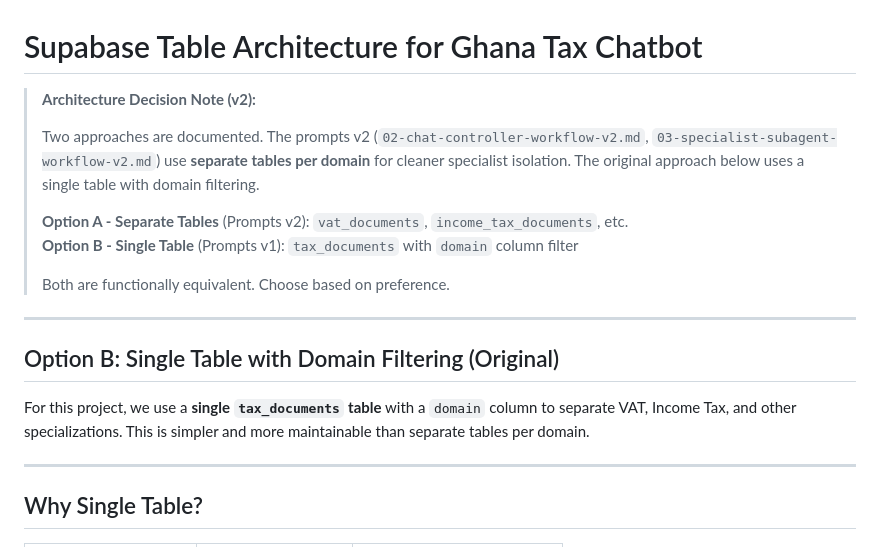
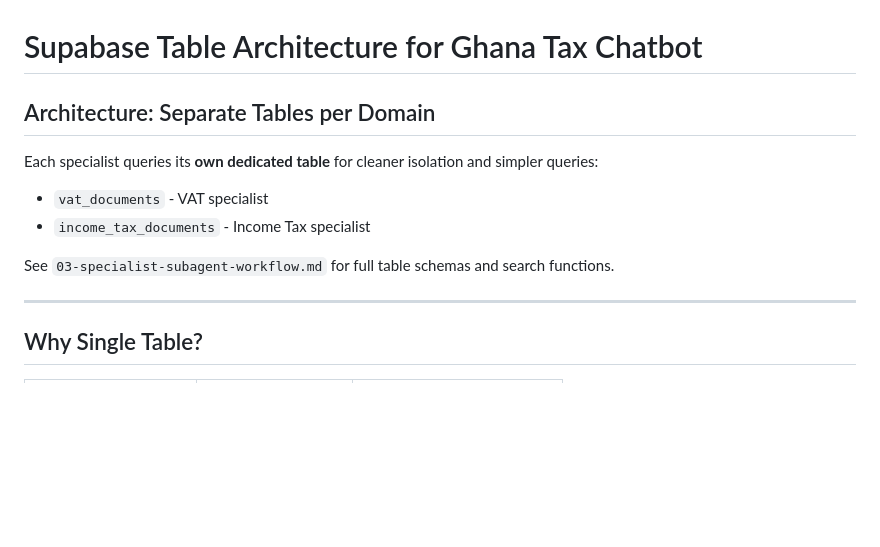
Before and after one commit to zonecrest/chatbot, a Markdown page: docs/supabase-schema.md, the part around the change. Rendered like a GitHub page; blank space fills up the shorter version.

Commit message:
Simplify schema docs - separate tables per domain

```diff
--- a/docs/supabase-schema.md
+++ b/docs/supabase-schema.md
@@ -1,19 +1,12 @@
 # Supabase Table Architecture for Ghana Tax Chatbot
 
-> **Architecture Decision Note (v2):**
->
-> Two approaches are documented. The prompts v2 (`02-chat-controller-workflow-v2.md`, `03-specialist-subagent-workflow-v2.md`) use **separate tables per domain** for cleaner specialist isolation. The original approach below uses a single table with domain filtering.
->
-> **Option A - Separate Tables** (Prompts v2): `vat_documents`, `income_tax_documents`, etc.
-> **Option B - Single Table** (Prompts v1): `tax_documents` with `domain` column filter
->
-> Both are functionally equivalent. Choose based on preference.
+## Architecture: Separate Tables per Domain
 
----
+Each specialist queries its **own dedicated table** for cleaner isolation and simpler queries:
+- `vat_documents` - VAT specialist
+- `income_tax_documents` - Income Tax specialist
 
-## Option B: Single Table with Domain Filtering (Original)
-
-For this project, we use a **single `tax_documents` table** with a `domain` column to separate VAT, Income Tax, and other specializations. This is simpler and more maintainable than separate tables per domain.
+See `03-specialist-subagent-workflow.md` for full table schemas and search functions.
 
 ---
 
```
